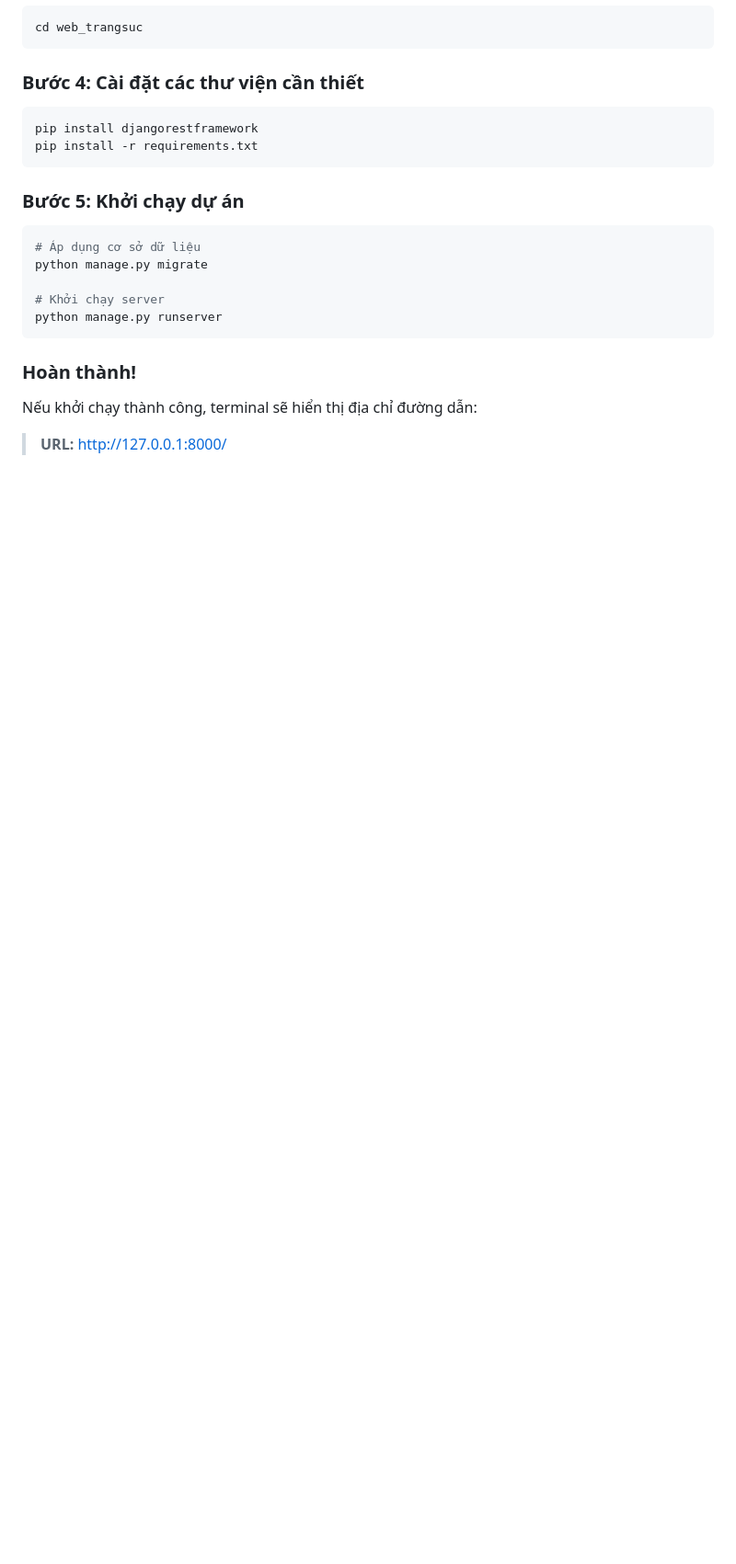
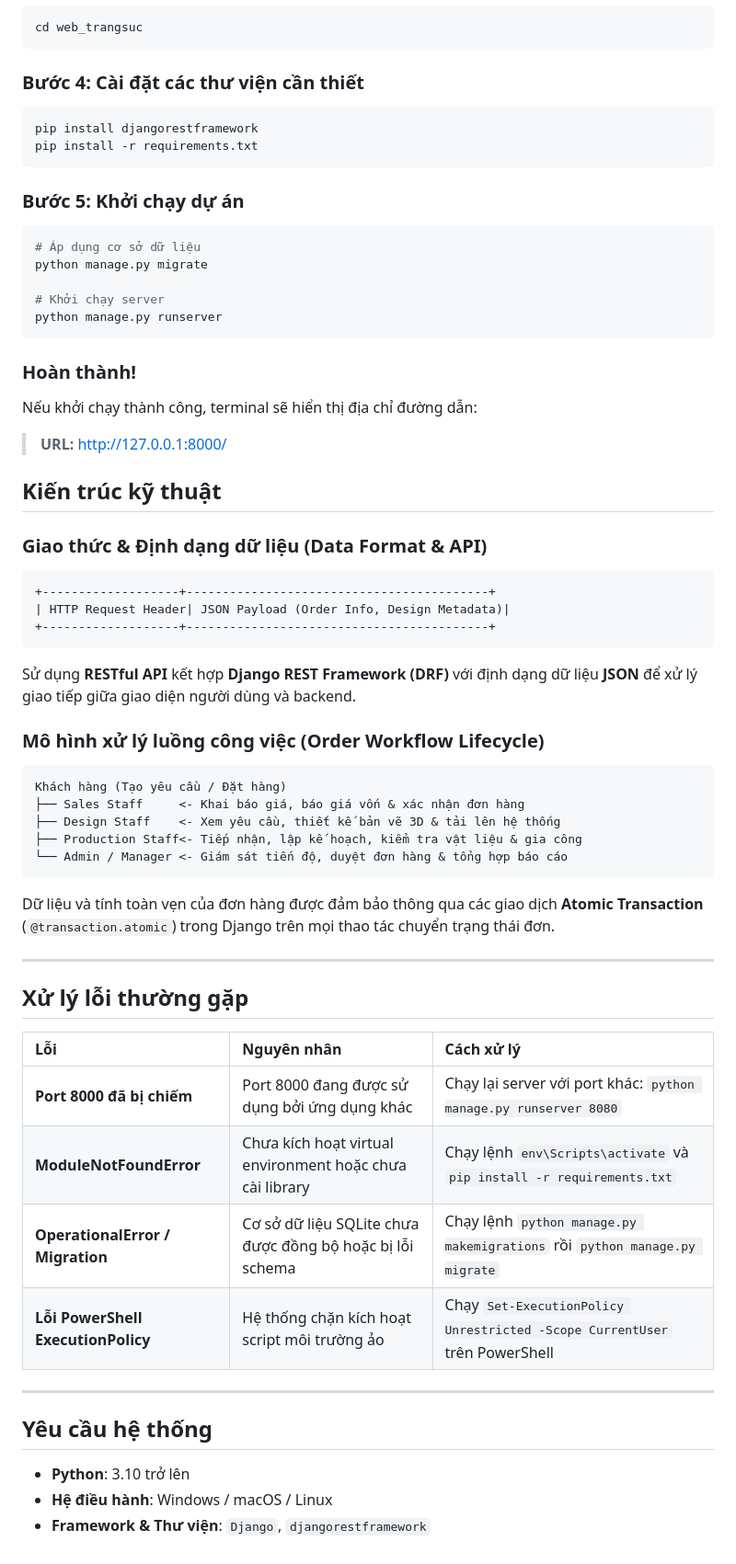
Before and after one commit to baonqcoding/Jewelry-Other-System, a Markdown page: README.md, the part around one of its changes. Shown at 92% size. Drawn GitHub-style; blank space fills up the shorter version.

Commit message:
Refine README formatting and add technical details
Updated formatting and added technical architecture section with workflow and error handling.

````diff
--- a/README.md
+++ b/README.md
@@ -105,3 +105,45 @@ python manage.py runserver
 ### Hoàn thành!
 Nếu khởi chạy thành công, terminal sẽ hiển thị địa chỉ đường dẫn:
 > **URL:** [http://127.0.0.1:8000/](http://127.0.0.1:8000/)
+##  Kiến trúc kỹ thuật
+
+### Giao thức & Định dạng dữ liệu (Data Format & API)
+
+```text
++-------------------+------------------------------------------+
+| HTTP Request Header| JSON Payload (Order Info, Design Metadata)|
++-------------------+------------------------------------------+
+```
+
+Sử dụng **RESTful API** kết hợp **Django REST Framework (DRF)** với định dạng dữ liệu **JSON** để xử lý giao tiếp giữa giao diện người dùng và backend.
+
+### Mô hình xử lý luồng công việc (Order Workflow Lifecycle)
+
+```text
+Khách hàng (Tạo yêu cầu / Đặt hàng)
+├── Sales Staff     <- Khai báo giá, báo giá vốn & xác nhận đơn hàng
+├── Design Staff    <- Xem yêu cầu, thiết kế bản vẽ 3D & tải lên hệ thống
+├── Production Staff<- Tiếp nhận, lập kế hoạch, kiểm tra vật liệu & gia công
+└── Admin / Manager <- Giám sát tiến độ, duyệt đơn hàng & tổng hợp báo cáo
+```
+
+Dữ liệu và tính toàn vẹn của đơn hàng được đảm bảo thông qua các giao dịch **Atomic Transaction** (`@transaction.atomic`) trong Django trên mọi thao tác chuyển trạng thái đơn.
+
+---
+
+## Xử lý lỗi thường gặp
+
+| Lỗi | Nguyên nhân | Cách xử lý |
+| :--- | :--- | :--- |
+| **Port 8000 đã bị chiếm** | Port 8000 đang được sử dụng bởi ứng dụng khác | Chạy lại server với port khác: `python manage.py runserver 8080` |
+| **ModuleNotFoundError** | Chưa kích hoạt virtual environment hoặc chưa cài library | Chạy lệnh `env\Scripts\activate` và `pip install -r requirements.txt` |
+| **OperationalError / Migration** | Cơ sở dữ liệu SQLite chưa được đồng bộ hoặc bị lỗi schema | Chạy lệnh `python manage.py makemigrations` rồi `python manage.py migrate` |
+| **Lỗi PowerShell ExecutionPolicy** | Hệ thống chặn kích hoạt script môi trường ảo | Chạy `Set-ExecutionPolicy Unrestricted -Scope CurrentUser` trên PowerShell |
+
+---
+
+## Yêu cầu hệ thống
+
+* **Python**: 3.10 trở lên
+* **Hệ điều hành**: Windows / macOS / Linux
+* **Framework & Thư viện**: `Django`, `djangorestframework`
````
Also changed, not shown: other parts of README.md (+4 -4 lines).
